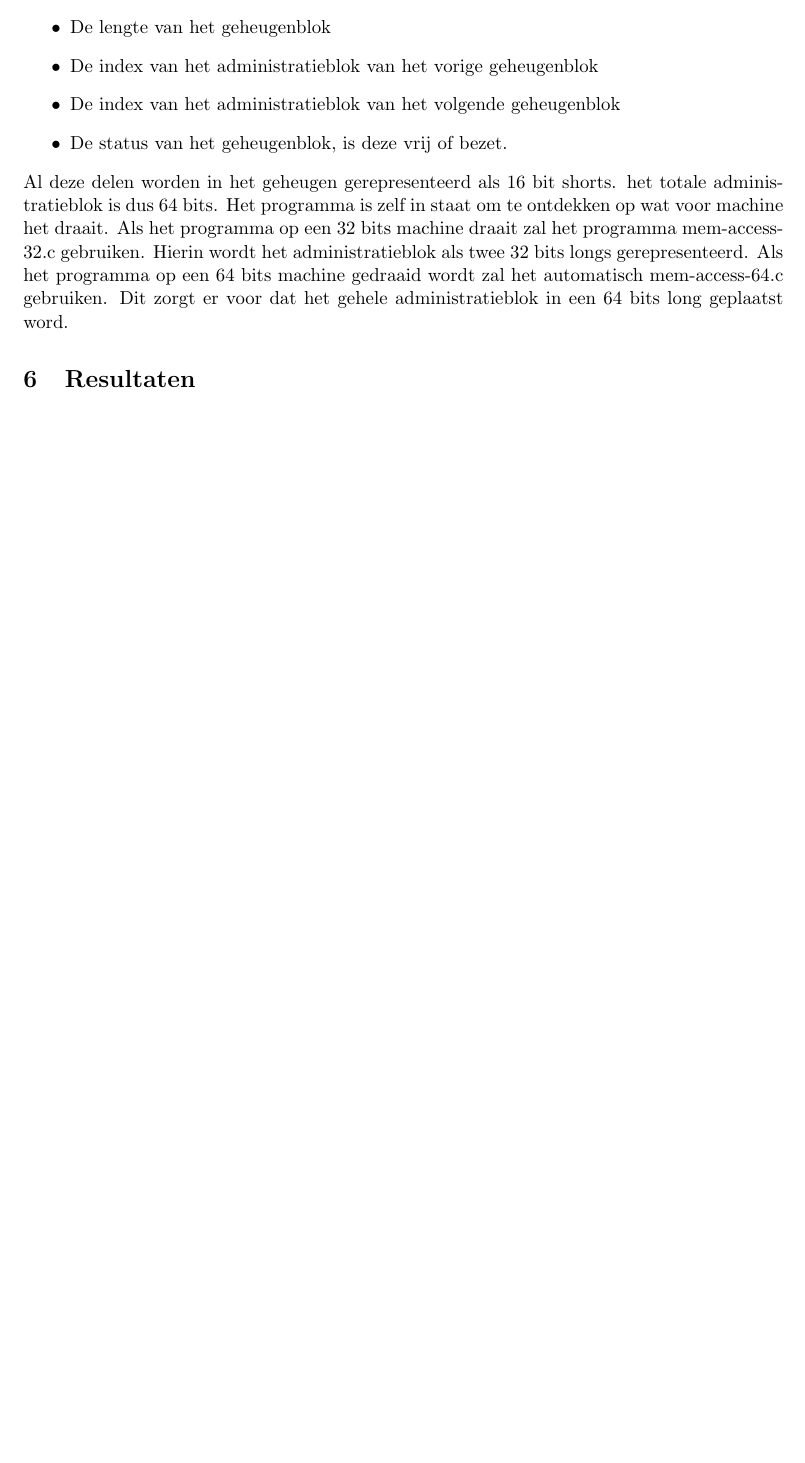
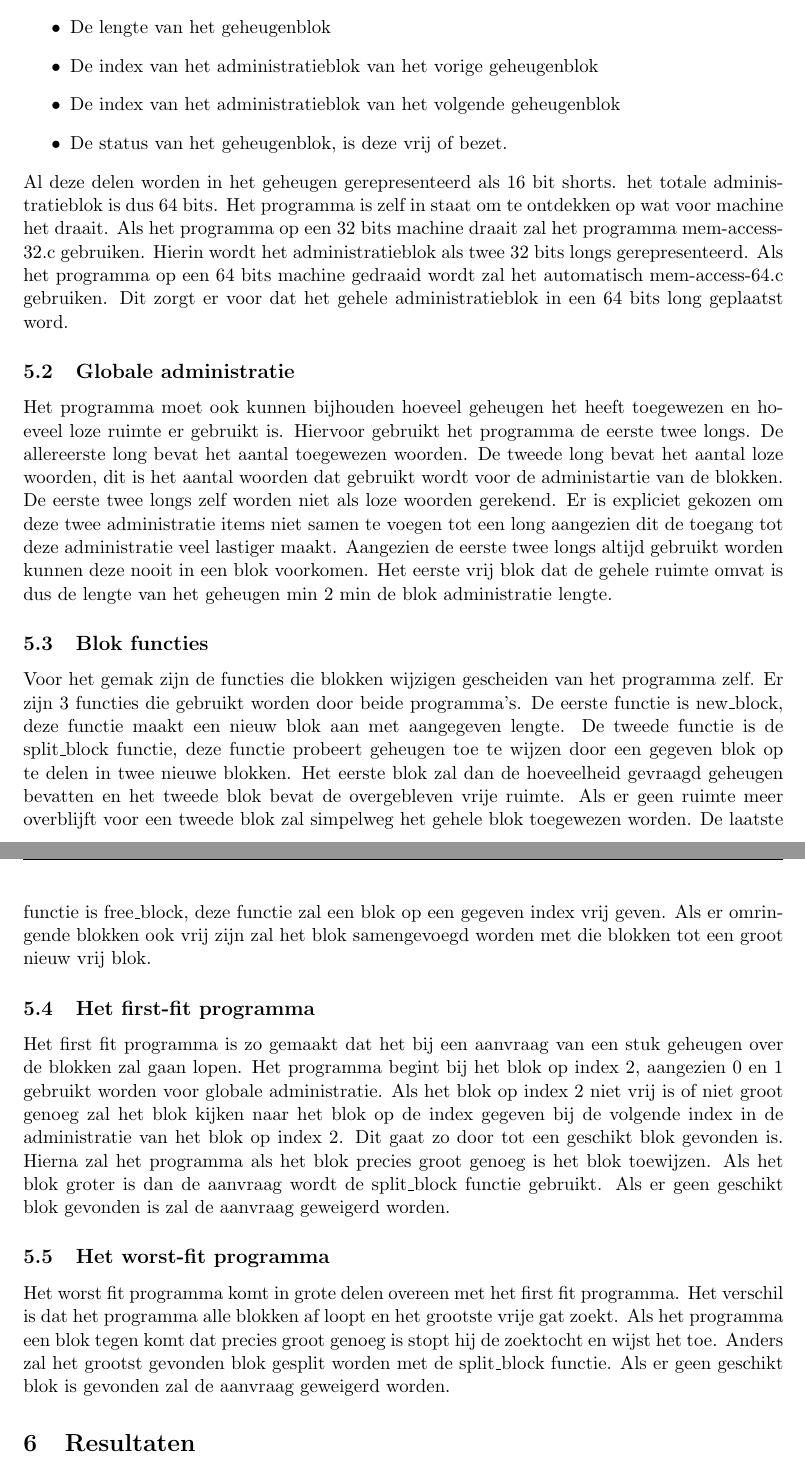
Before and after one commit to TomPeerdeman/OS2012, a LaTeX document (opgave3/verslag/opgave3.tex): part of page 5 of 5 before the commit and two parts of pages 5 and 6 of 6 after it, the two joined at a grey line, cut so that both start at the same text, the shorter picture padded with empty space. Compiled offline with pdfLaTeX.

Commit message:
Verslag programma

```diff
--- a/opgave3/verslag/opgave3.tex
+++ b/opgave3/verslag/opgave3.tex
@@ -80,6 +81,38 @@
 			Als het programma op een 64 bits machine gedraaid wordt zal het automatisch mem-access-64.c gebruiken.
 			Dit zorgt er voor dat het gehele administratieblok in een 64 bits long geplaatst word.
 
+		\subsection{Globale administratie}\label{sec:programmaglobaal}
+			Het programma moet ook kunnen bijhouden hoeveel geheugen het heeft toegewezen en hoeveel loze ruimte er gebruikt is.
+			Hiervoor gebruikt het programma de eerste twee longs. De allereerste long bevat het aantal toegewezen woorden.
+			De tweede long bevat het aantal loze woorden, dit is het aantal woorden dat gebruikt wordt voor de administartie van de blokken.
+			De eerste twee longs zelf worden niet als loze woorden gerekend.
+			Er is expliciet gekozen om deze twee administratie items niet samen te voegen tot een long aangezien dit de toegang tot deze administratie veel lastiger maakt.
+			Aangezien de eerste twee longs altijd gebruikt worden kunnen deze nooit in een blok voorkomen.
+			Het eerste vrij blok dat de gehele ruimte omvat is dus de lengte van het geheugen min 2 min de blok administratie lengte.
+
+		\subsection{Blok functies}\label{sec:programmafunc}
+			Voor het gemak zijn de functies die blokken wijzigen gescheiden van het programma zelf. Er zijn 3 functies die gebruikt worden door beide programma's.
+			De eerste functie is new\_block, deze functie maakt een nieuw blok aan met aangegeven lengte. De tweede functie is de split\_block functie, deze functie
+			probeert geheugen toe te wijzen door een gegeven blok op te delen in twee nieuwe blokken. Het eerste blok zal dan de hoeveelheid gevraagd geheugen bevatten
+			en het tweede blok bevat de overgebleven vrije ruimte. Als er geen ruimte meer overblijft voor een tweede blok zal simpelweg het gehele blok toegewezen worden.
+			De laatste functie is free\_block, deze functie zal een blok op een gegeven index vrij geven.
+			Als er omringende blokken ook vrij zijn zal het blok samengevoegd worden met die blokken tot een groot nieuw vrij blok.
+
+		\subsection{Het first-fit programma}\label{sec:programmaff}
+			Het first fit programma is zo gemaakt dat het bij een aanvraag van een stuk geheugen over de blokken zal gaan lopen.
+			Het programma begint bij het blok op index 2, aangezien 0 en 1 gebruikt worden voor globale administratie.
+			Als het blok op index 2 niet vrij is of niet groot genoeg zal het blok kijken naar het blok op de index gegeven bij de volgende index in
+			de administratie van het blok op index 2. Dit gaat zo door tot een geschikt blok gevonden is.
+			Hierna zal het programma als het blok precies groot genoeg is het blok toewijzen.
+			Als het blok groter is dan de aanvraag wordt de split\_block functie gebruikt.
+			Als er geen geschikt blok gevonden is zal de aanvraag geweigerd worden.
+
+		\subsection{Het worst-fit programma}\label{sec:programmawf}
+			Het worst fit programma komt in grote delen overeen met het first fit programma.
+			Het verschil is dat het programma alle blokken af loopt en het grootste vrije gat zoekt.
+			Als het programma een blok tegen komt dat precies groot genoeg is stopt hij de zoektocht en wijst het toe.
+			Anders zal het grootst gevonden blok gesplit worden met de split\_block functie.
+			Als er geen geschikt blok is gevonden zal de aanvraag geweigerd worden.
 	\section{Resultaten}\label{sec:resultaten}
 
 
```
Also changed, not shown: opgave3/verslag/opgave3.tex (3 more changed lines). Lines whose indentation alone changed are shown as unchanged.
